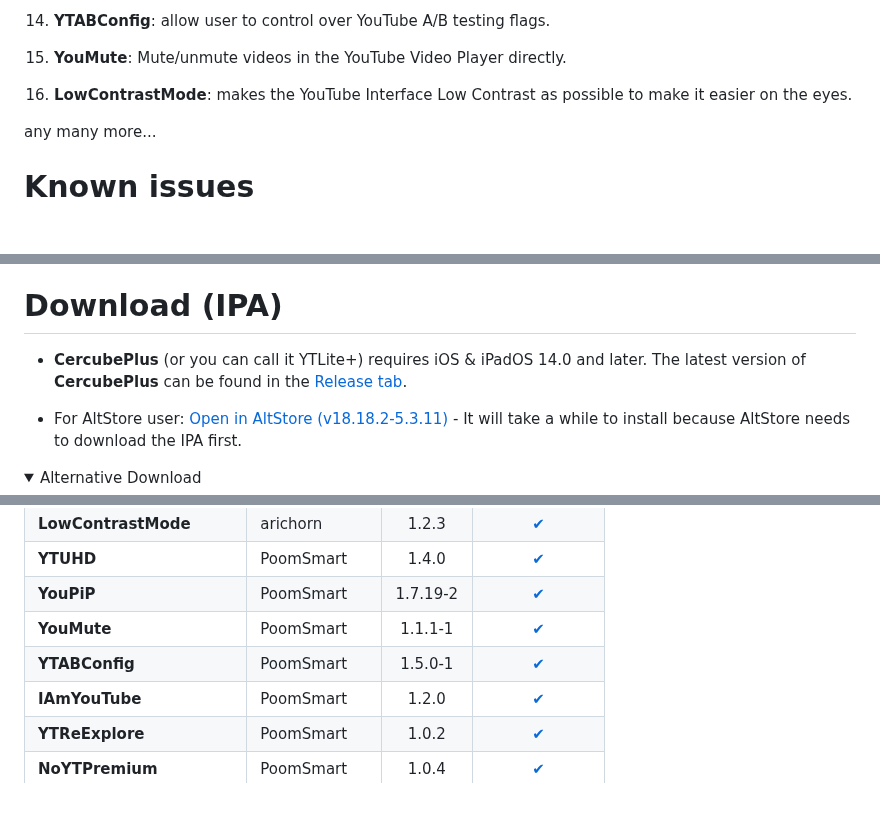
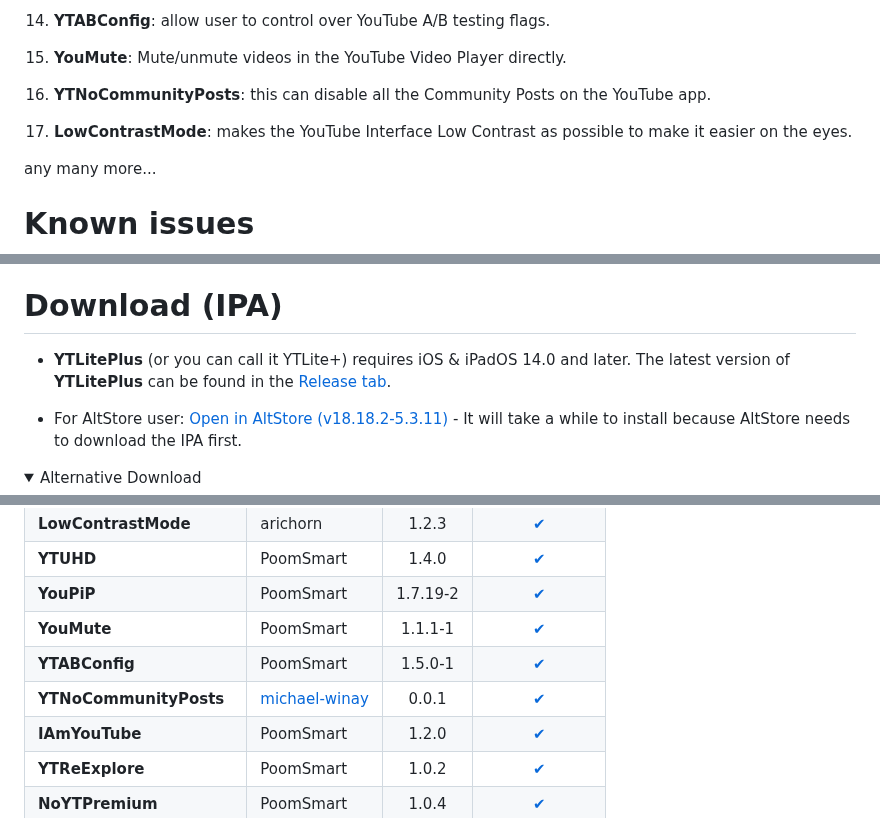
Before and after one commit to YTLitePlus/YTLitePlus, a Markdown page: README.md, 3 parts joined by grey strips. Drawn GitHub-style; folded sections open; blank space fills up the shorter version.

Commit message:
Update README.md (YTNoCommunityPosts)

```diff
--- a/README.md
+++ b/README.md
@@ -213,7 +213,9 @@ Special thanks to all the developers who have contributed to CercubePlus/YTLiteP
 
 15. **YouMute**: Mute/unmute videos in the YouTube Video Player directly.
 
-16. **LowContrastMode**: makes the YouTube Interface Low Contrast as possible to make it easier on the eyes.
+16. **YTNoCommunityPosts**: this can disable all the Community Posts on the YouTube app.
+
+17. **LowContrastMode**: makes the YouTube Interface Low Contrast as possible to make it easier on the eyes.
 
 any many more...
 </details>
@@ -240,7 +242,7 @@ any many more...
 
 # Download (IPA)
 
-- **CercubePlus** (or you can call it YTLite+) requires iOS & iPadOS 14.0 and later. The latest version of **CercubePlus** can be found in the [Release tab](https://github.com/Balackburn/YTLitePlus/releases/latest).
+- **YTLitePlus** (or you can call it YTLite+) requires iOS & iPadOS 14.0 and later. The latest version of **YTLitePlus** can be found in the [Release tab](https://github.com/Balackburn/YTLitePlus/releases/latest).
 
 - For AltStore user: [Open in AltStore (v18.18.2-5.3.11)](https://tinyurl.com/5a5jn7ra) - It will take a while to install because AltStore needs to download the IPA first.
 
@@ -272,6 +274,7 @@ any many more...
 | **YouPiP** | PoomSmart | 1.7.19-2 | [✔︎](https://github.com/PoomSmart/YouPiP) |
 | **YouMute** | PoomSmart | 1.1.1-1 | [✔︎](https://github.com/PoomSmart/YouMute) |
 | **YTABConfig** | PoomSmart | 1.5.0-1 | [✔︎](https://github.com/PoomSmart/YTABConfig) |
+| **YTNoCommunityPosts** | [michael-winay](https://github.com/michael-winay) | 0.0.1 | [✔︎](https://github.com/michael-winay/YTNoCommunityPosts) |
 | **IAmYouTube** | PoomSmart | 1.2.0 | [✔︎](https://github.com/PoomSmart/IAmYouTube) |
 | **YTReExplore** | PoomSmart | 1.0.2 | [✔︎](https://github.com/PoomSmart/YTReExplore) |
 | **NoYTPremium** | PoomSmart | 1.0.4 | [✔︎](https://github.com/PoomSmart/NoYTPremium) |
```
